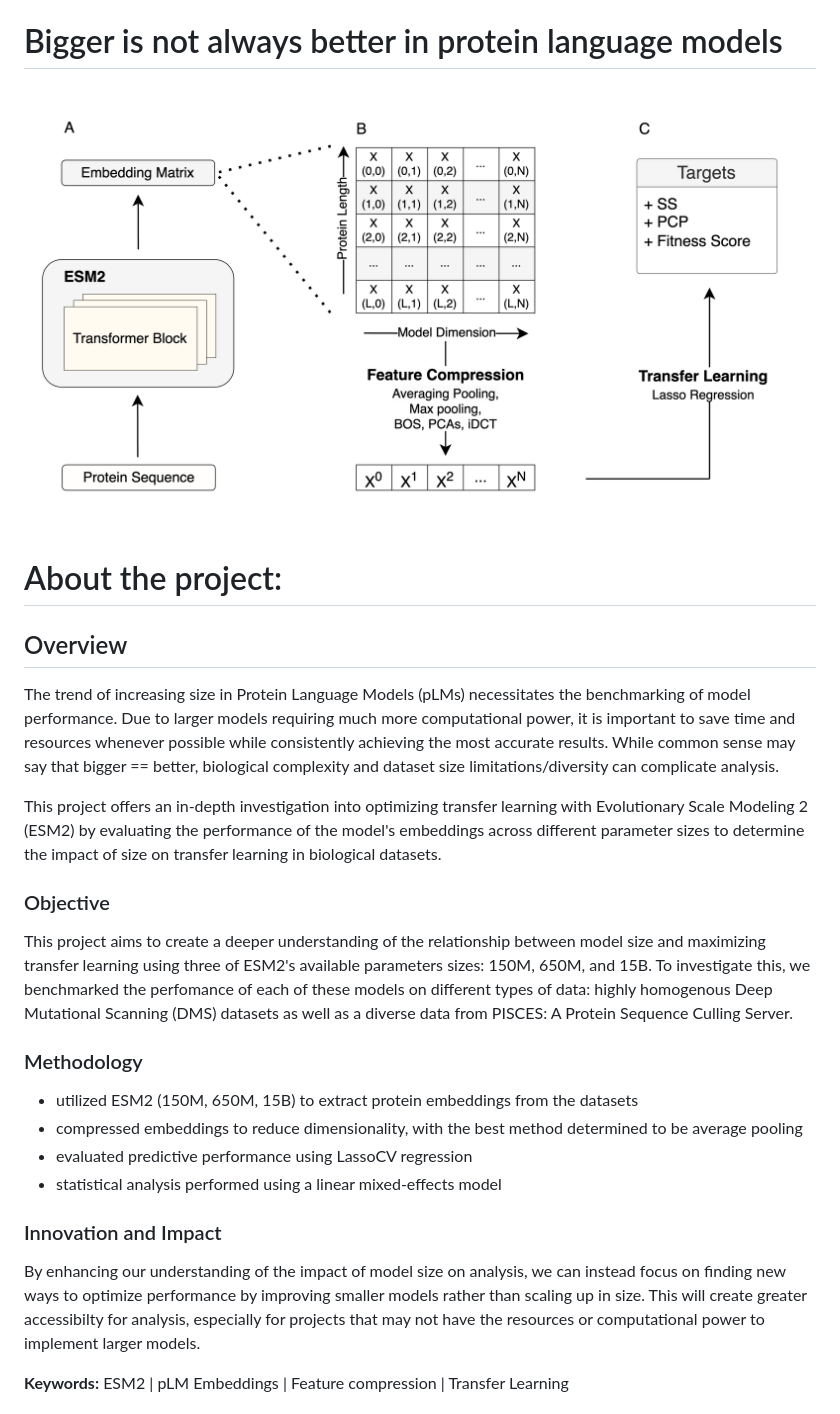
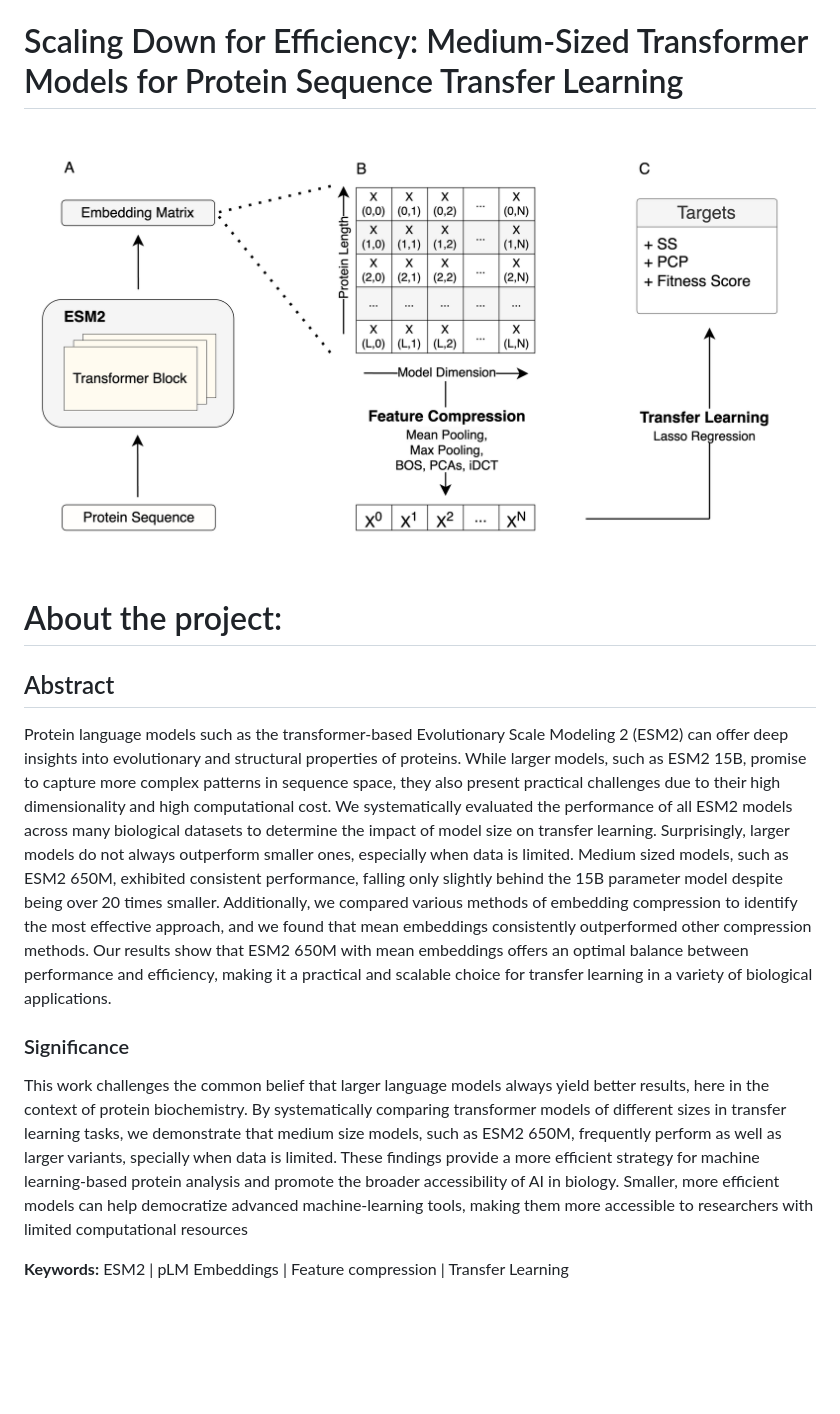
Before and after one commit to ziul-bio/SWAT, a Markdown page: README.md, the part around the change printed below. Drawn GitHub-style; pictures changed too: figures/fig1_scheme.png; blank space fills up the shorter version.

```diff
--- a/README.md
+++ b/README.md
@@ -6,33 +5,20 @@
 [![GPLv3 license](https://img.shields.io/badge/License-GPLv3-lightgrey.svg)](http://perso.crans.org/besson/LICENSE.html)
 
 
-# Bigger is not always better in protein language models
+# Scaling Down for Efficiency: Medium-Sized Transformer Models for Protein Sequence Transfer Learning
 ![plot](/figures/fig1_scheme.png)
 
 
 # About the project:
 
-## Overview
+## Abstract
 
-The trend of increasing size in Protein Language Models (pLMs) necessitates the benchmarking of model performance. Due to larger models requiring much more computational power, it is important to save time and resources whenever possible while consistently achieving the most accurate results. While common sense may say that bigger == better, biological complexity and dataset size limitations/diversity can complicate analysis.
-
-This project offers an in-depth investigation into optimizing transfer learning with Evolutionary Scale Modeling 2 (ESM2) by evaluating the performance of the model's embeddings across different parameter sizes to determine the impact of size on transfer learning in biological datasets.
-
-### Objective
-
-This project aims to create a deeper understanding of the relationship between model size and maximizing transfer learning using three of ESM2's available parameters sizes: 150M, 650M, and 15B. To investigate this, we benchmarked the perfomance of each of these models on different types of data: highly homogenous Deep Mutational Scanning (DMS) datasets as well as a diverse data from PISCES: A Protein Sequence Culling Server.
-
-### Methodology
-
-* utilized ESM2 (150M, 650M, 15B) to extract protein embeddings from the datasets
-* compressed embeddings to reduce dimensionality, with the best method determined to be average pooling
-* evaluated predictive performance using LassoCV regression
-* statistical analysis performed using a linear mixed-effects model
+Protein language models such as the  transformer-based Evolutionary Scale Modeling 2 (ESM2) can offer deep insights into evolutionary and structural properties of proteins. While larger models, such as ESM2 15B, promise to capture more complex patterns in sequence space, they also present practical challenges due to their high dimensionality and high computational cost. We systematically evaluated the performance of all ESM2 models across many biological datasets to determine the impact of model size on transfer learning. Surprisingly, larger models do not always outperform smaller ones, especially when data is limited. Medium sized models, such as ESM2 650M, exhibited consistent performance, falling only slightly behind the 15B parameter model despite being over 20 times smaller. Additionally, we compared various methods of embedding compression to identify the most effective approach, and we found that mean embeddings consistently outperformed other compression methods. Our results show that ESM2 650M with mean embeddings offers an optimal balance between performance and efficiency, making it a practical and scalable choice for transfer learning in a variety of biological applications.
 
 
-### Innovation and Impact
+### Significance
 
-By enhancing our understanding of the impact of model size on analysis, we can instead focus on finding new ways to optimize performance by improving smaller models rather than scaling up in size. This will create greater accessibilty for analysis, especially for projects that may not have the resources or computational power to implement larger models.
+This work challenges the common belief that larger language models always yield better results, here in the context of protein biochemistry. By systematically comparing transformer models of different sizes in transfer learning tasks, we demonstrate that medium size models, such as ESM2 650M, frequently perform as well as larger variants, specially when data is limited. These findings provide a more efficient strategy for machine learning-based protein analysis and promote the broader accessibility of AI in biology. Smaller, more efficient models can help democratize advanced machine-learning tools, making them more accessible to researchers with limited computational resources
 
 
 **Keywords:** ESM2 | pLM Embeddings | Feature compression | Transfer Learning
```
Also changed, not shown: other parts of README.md (+0 -1 lines), 2 other files.
